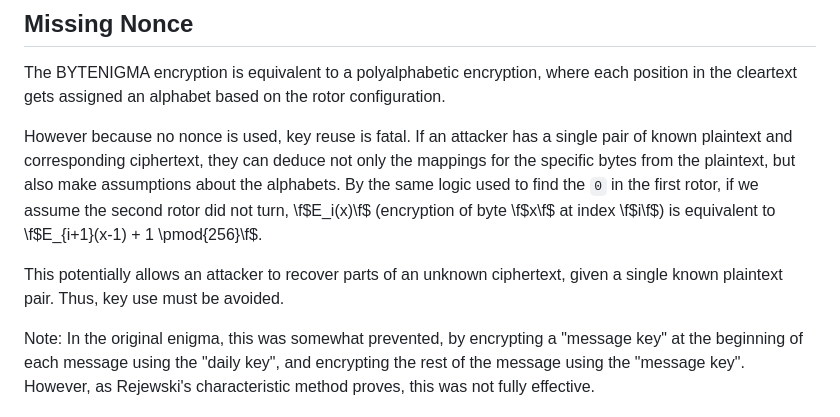
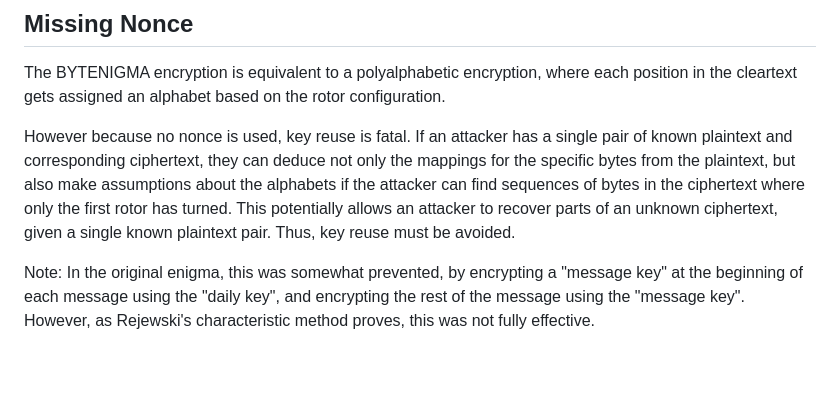
Before and after one commit to frereit/KauMA, a Markdown page: docs/bytenigma/security.md, the part around the change. Drawn GitHub-style; blank space fills up the shorter version.

Commit message:
docs(bytenigma): Remove incorrect assumption
The alphabets are not simply linearily related.

```diff
--- a/docs/bytenigma/security.md
+++ b/docs/bytenigma/security.md
@@ -129,9 +129,7 @@ We have shown that is is possible, using a single chosen plaintext, to recover t
 
 The BYTENIGMA encryption is equivalent to a polyalphabetic encryption, where each position in the cleartext gets assigned an alphabet based on the rotor configuration.
 
-However because no nonce is used, key reuse is fatal. If an attacker has a single pair of known plaintext and corresponding ciphertext, they can deduce not only the mappings for the specific bytes from the plaintext, but also make assumptions about the alphabets. By the same logic used to find the `0` in the first rotor, if we assume the second rotor did not turn, \f$E_i(x)\f$ (encryption of byte \f$x\f$ at index \f$i\f$) is equivalent to \f$E_{i+1}(x-1) + 1 \pmod{256}\f$.
-
-This potentially allows an attacker to recover parts of an unknown ciphertext, given a single known plaintext pair. Thus, key use must be avoided.
+However because no nonce is used, key reuse is fatal. If an attacker has a single pair of known plaintext and corresponding ciphertext, they can deduce not only the mappings for the specific bytes from the plaintext, but also make assumptions about the alphabets if the attacker can find sequences of bytes in the ciphertext where only the first rotor has turned. This potentially allows an attacker to recover parts of an unknown ciphertext, given a single known plaintext pair. Thus, key reuse must be avoided.
 
 Note: In the original enigma, this was somewhat prevented, by encrypting a "message key" at the beginning of each message using the "daily key", and encrypting the rest of the message using the "message key". However, as Rejewski's characteristic method proves, this was not fully effective.
 
```
